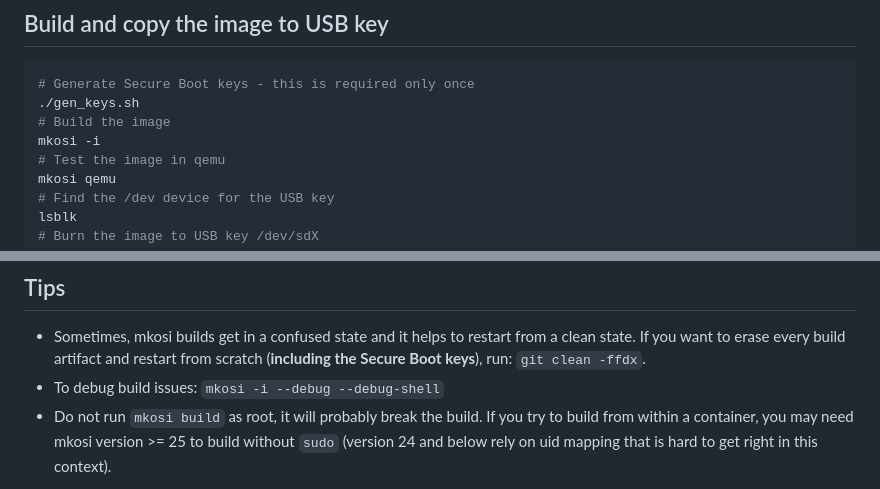
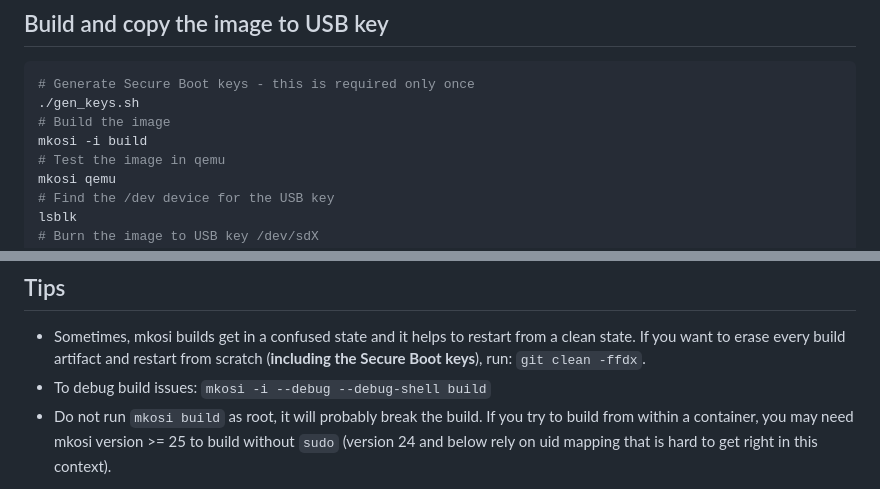
Before and after one commit to ANSSI-FR/chipsec-check, a Markdown page: README.md, 2 parts joined by grey strips. GitHub-like rendering.

Commit message:
Use an explicit `build` command in README
It is easy to get mkosi options ignored (eg. --incremental) by placing
them after the verb instead of before. Adding the verb explicitly even
in the default case (`build`) makes the issue less likely to arise, when
the user needs to tweak the command line.

Signed-off-by: Gabriel Kerneis <gabriel.kerneis@ssi.gouv.fr>

```diff
--- a/README.md
+++ b/README.md
@@ -42,7 +42,7 @@ See third-party/README.md for more tips working with submodules.
 # Generate Secure Boot keys - this is required only once
 ./gen_keys.sh
 # Build the image
-mkosi -i
+mkosi -i build
 # Test the image in qemu
 mkosi qemu
 # Find the /dev device for the USB key
@@ -79,7 +79,7 @@ TODO:
 ## Tips
 
 - Sometimes, mkosi builds get in a confused state and it helps to restart from a clean state. If you want to erase every build artifact and restart from scratch (**including the Secure Boot keys**), run: `git clean -ffdx`.
-- To debug build issues: `mkosi -i --debug --debug-shell`
+- To debug build issues: `mkosi -i --debug --debug-shell build`
 - Do not run `mkosi build` as root, it will probably break the build. If you try to build from within a container, you may need mkosi version >= 25 to build without `sudo` (version 24 and below rely on uid mapping that is hard to get right in this context).
 
 From the chipsec-check live distribution:
```
